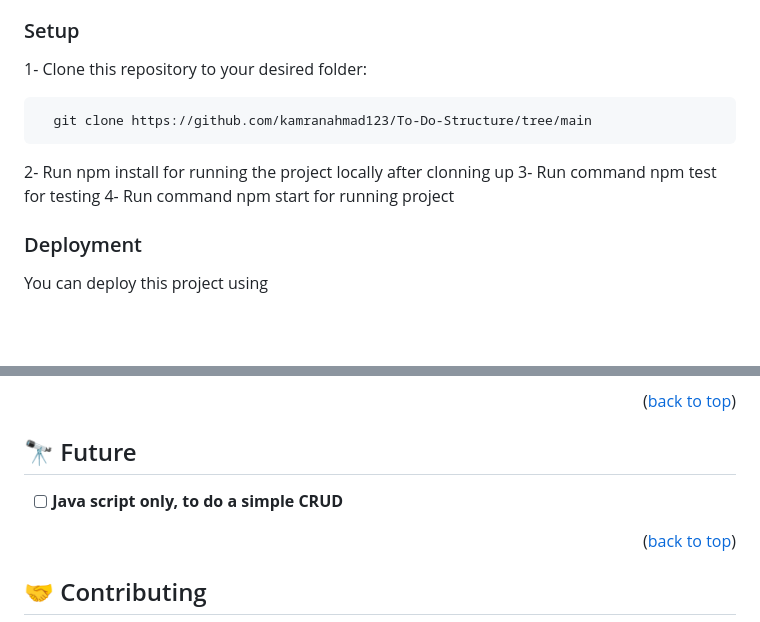
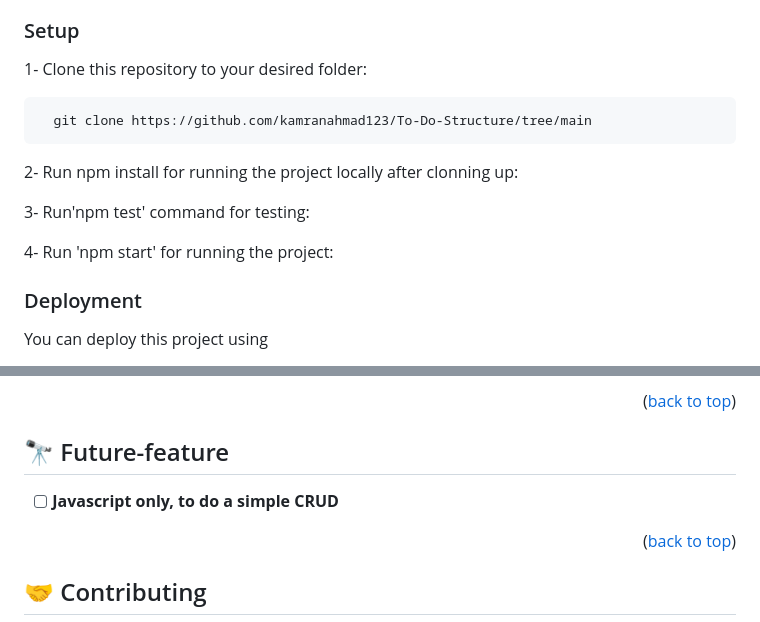
Before and after one commit to kamranahmad123/To-Do-Structure, a Markdown page: README.md, 2 parts joined by grey strips. GitHub-like rendering; blank space fills up the shorter version.

Commit message:
Update README.md
update project running method, locally

````diff
--- a/README.md
+++ b/README.md
@@ -72,12 +72,15 @@
 To get a local copy up and running, follow these steps.
 ### Setup
 1- Clone this repository to your desired folder:
+
 ```sh
   git clone https://github.com/kamranahmad123/To-Do-Structure/tree/main
 ```
-2- Run npm install for running the project locally after clonning up
-3- Run command npm test for testing
-4- Run command npm start for running project
+2- Run npm install for running the project locally after clonning up:
+
+3- Run'npm test' command for testing:
+
+4- Run 'npm start' for running the project:
 
 ### Deployment
 
@@ -102,9 +105,9 @@ __Kamran Ahmad__
 
 <p align="right">(<a href="#readme-top">back to top</a>)</p>
 
-## 🔭 Future <a name="future-features"></a>
+## 🔭 Future-feature <a name="future-features"></a>
 
-- [ ] **Java script only, to do a simple CRUD**
+- [ ] **Javascript only, to do a simple CRUD**
 
 <p align="right">(<a href="#readme-top">back to top</a>)</p>
 
````
